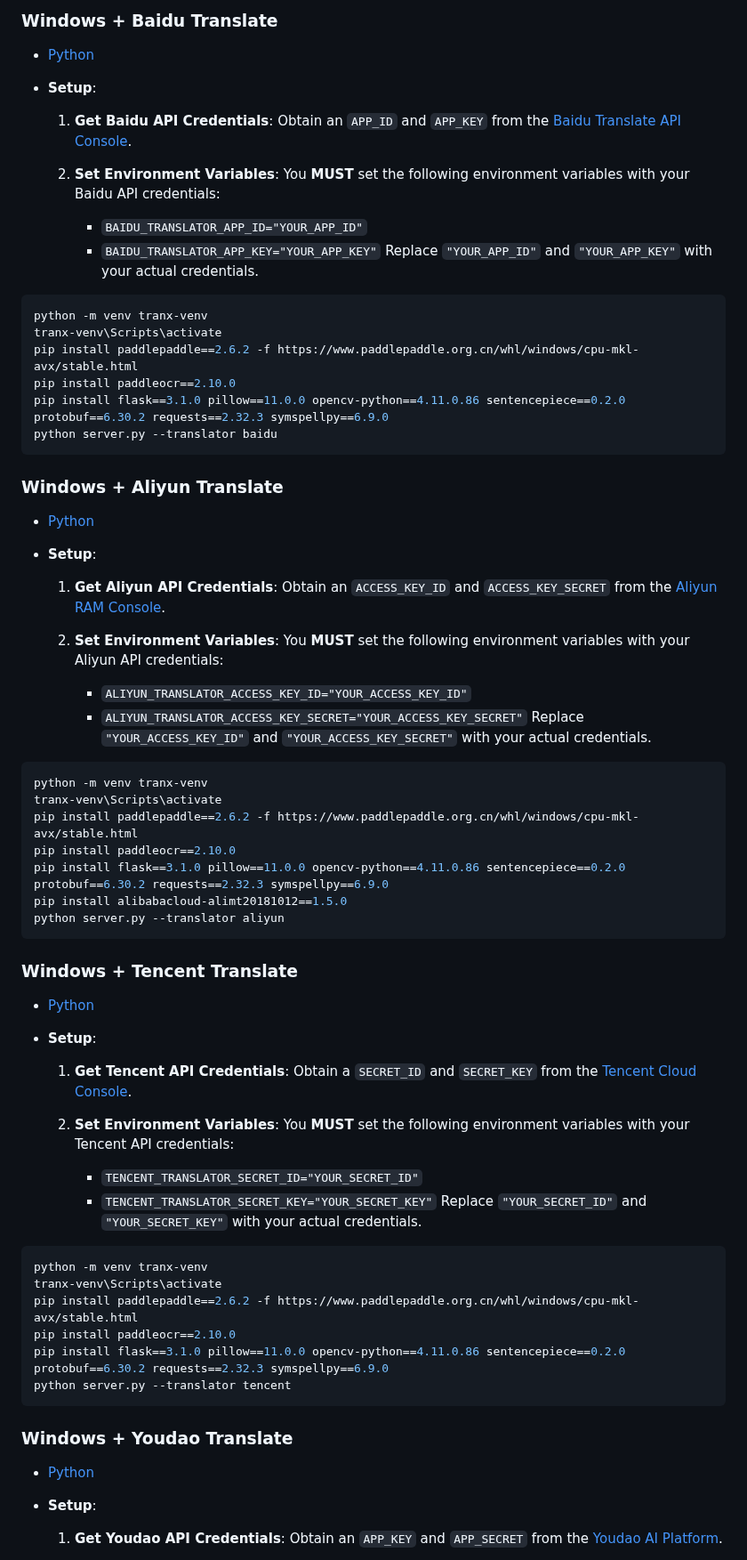
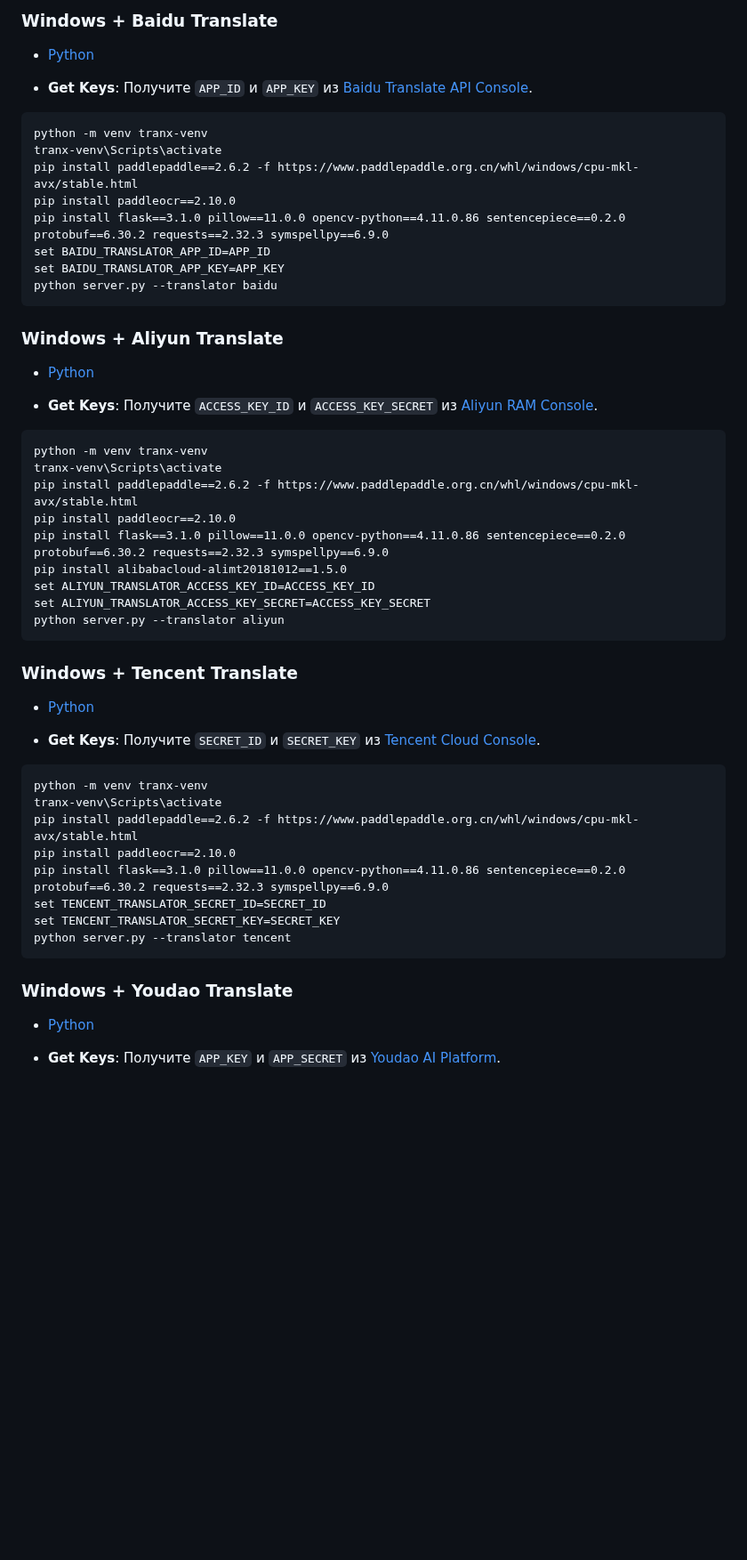
Before and after one commit to kawaii-flesh/TraNX-Server, a Markdown page: README.md, the part around one of its changes. Shown at 89% size. GitHub-like rendering; blank space fills up the shorter version.

Commit message:
Extended readme with Russian

````diff
--- a/README.md
+++ b/README.md
@@ -22,22 +22,17 @@ python server.py --translator google
 
 - [Python](https://www.python.org/ftp/python/3.10.0/python-3.10.0-amd64.exe)
 
-- **Setup**:
-  1.  **Get Baidu API Credentials**:
-      Obtain an `APP_ID` and `APP_KEY` from the [Baidu Translate API Console](https://fanyi-api.baidu.com/manage/developer).
+- **Get Keys**:
+  Получите `APP_ID` и `APP_KEY` из [Baidu Translate API Console](https://fanyi-api.baidu.com/manage/developer).
 
-  2.  **Set Environment Variables**:
-      You **MUST** set the following environment variables with your Baidu API credentials:
-      - `BAIDU_TRANSLATOR_APP_ID="YOUR_APP_ID"`
-      - `BAIDU_TRANSLATOR_APP_KEY="YOUR_APP_KEY"`
-      Replace `"YOUR_APP_ID"` and `"YOUR_APP_KEY"` with your actual credentials.
-
-```powershell
+```cmd
 python -m venv tranx-venv
 tranx-venv\Scripts\activate
 pip install paddlepaddle==2.6.2 -f https://www.paddlepaddle.org.cn/whl/windows/cpu-mkl-avx/stable.html
 pip install paddleocr==2.10.0
 pip install flask==3.1.0 pillow==11.0.0 opencv-python==4.11.0.86 sentencepiece==0.2.0 protobuf==6.30.2 requests==2.32.3 symspellpy==6.9.0
+set BAIDU_TRANSLATOR_APP_ID=APP_ID
+set BAIDU_TRANSLATOR_APP_KEY=APP_KEY
 python server.py --translator baidu
 ```
 
@@ -45,23 +40,18 @@ python server.py --translator baidu
 
 - [Python](https://www.python.org/ftp/python/3.10.0/python-3.10.0-amd64.exe)
 
-- **Setup**:
-  1.  **Get Aliyun API Credentials**:
-      Obtain an `ACCESS_KEY_ID` and `ACCESS_KEY_SECRET` from the [Aliyun RAM Console](https://ram.console.aliyun.com/).
+- **Get Keys**:
+Получите `ACCESS_KEY_ID` и `ACCESS_KEY_SECRET` из [Aliyun RAM Console](https://ram.console.aliyun.com/).
 
-  2.  **Set Environment Variables**:
-      You **MUST** set the following environment variables with your Aliyun API credentials:
-      - `ALIYUN_TRANSLATOR_ACCESS_KEY_ID="YOUR_ACCESS_KEY_ID"`
-      - `ALIYUN_TRANSLATOR_ACCESS_KEY_SECRET="YOUR_ACCESS_KEY_SECRET"`
-      Replace `"YOUR_ACCESS_KEY_ID"` and `"YOUR_ACCESS_KEY_SECRET"` with your actual credentials.
-
-```powershell
+```cmd
 python -m venv tranx-venv
 tranx-venv\Scripts\activate
 pip install paddlepaddle==2.6.2 -f https://www.paddlepaddle.org.cn/whl/windows/cpu-mkl-avx/stable.html
 pip install paddleocr==2.10.0
 pip install flask==3.1.0 pillow==11.0.0 opencv-python==4.11.0.86 sentencepiece==0.2.0 protobuf==6.30.2 requests==2.32.3 symspellpy==6.9.0
 pip install alibabacloud-alimt20181012==1.5.0
+set ALIYUN_TRANSLATOR_ACCESS_KEY_ID=ACCESS_KEY_ID
+set ALIYUN_TRANSLATOR_ACCESS_KEY_SECRET=ACCESS_KEY_SECRET
 python server.py --translator aliyun
 ```
 
@@ -69,22 +59,17 @@ python server.py --translator aliyun
 
 - [Python](https://www.python.org/ftp/python/3.10.0/python-3.10.0-amd64.exe)
 
-- **Setup**:
-  1.  **Get Tencent API Credentials**:
-      Obtain a `SECRET_ID` and `SECRET_KEY` from the [Tencent Cloud Console](https://console.cloud.tencent.com/cam/capi).
+- **Get Keys**:
+Получите `SECRET_ID` и `SECRET_KEY` из [Tencent Cloud Console](https://console.cloud.tencent.com/cam/capi).
 
-  2.  **Set Environment Variables**:
-      You **MUST** set the following environment variables with your Tencent API credentials:
-      - `TENCENT_TRANSLATOR_SECRET_ID="YOUR_SECRET_ID"`
-      - `TENCENT_TRANSLATOR_SECRET_KEY="YOUR_SECRET_KEY"`
-      Replace `"YOUR_SECRET_ID"` and `"YOUR_SECRET_KEY"` with your actual credentials.
-
-```powershell
+```cmd
 python -m venv tranx-venv
 tranx-venv\Scripts\activate
 pip install paddlepaddle==2.6.2 -f https://www.paddlepaddle.org.cn/whl/windows/cpu-mkl-avx/stable.html
 pip install paddleocr==2.10.0
 pip install flask==3.1.0 pillow==11.0.0 opencv-python==4.11.0.86 sentencepiece==0.2.0 protobuf==6.30.2 requests==2.32.3 symspellpy==6.9.0
+set TENCENT_TRANSLATOR_SECRET_ID=SECRET_ID
+set TENCENT_TRANSLATOR_SECRET_KEY=SECRET_KEY
 python server.py --translator tencent
 ```
 
@@ -92,7 +77,6 @@ python server.py --translator tencent
 
 - [Python](https://www.python.org/ftp/python/3.10.0/python-3.10.0-amd64.exe)
 
-- **Setup**:
-  1.  **Get Youdao API Credentials**:
-      Obtain an `APP_KEY` and `APP_SECRET` from the [Youdao AI Platform](https://ai.youdao.com/console/#/service-provision/text-translation).
+- **Get Keys**:
+Получите `APP_KEY` и `APP_SECRET` из [Youdao AI Platform](https://ai.youdao.com/console/#/service-provision/text-translation).
 
````
Also changed, not shown: other parts of README.md (+8 -7 lines).
